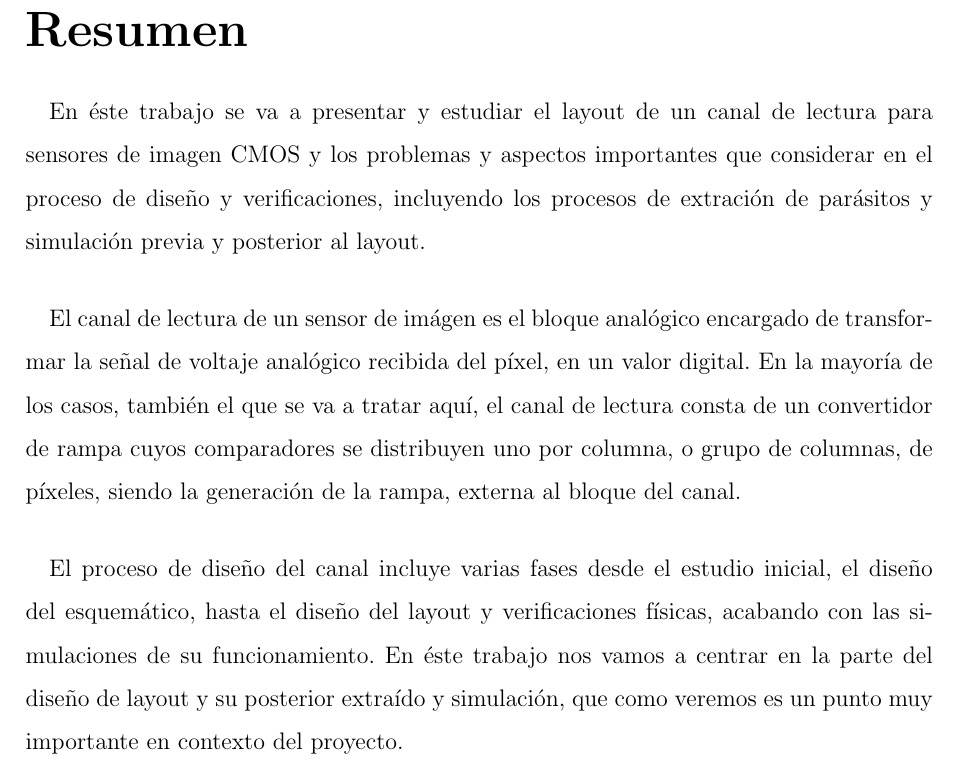
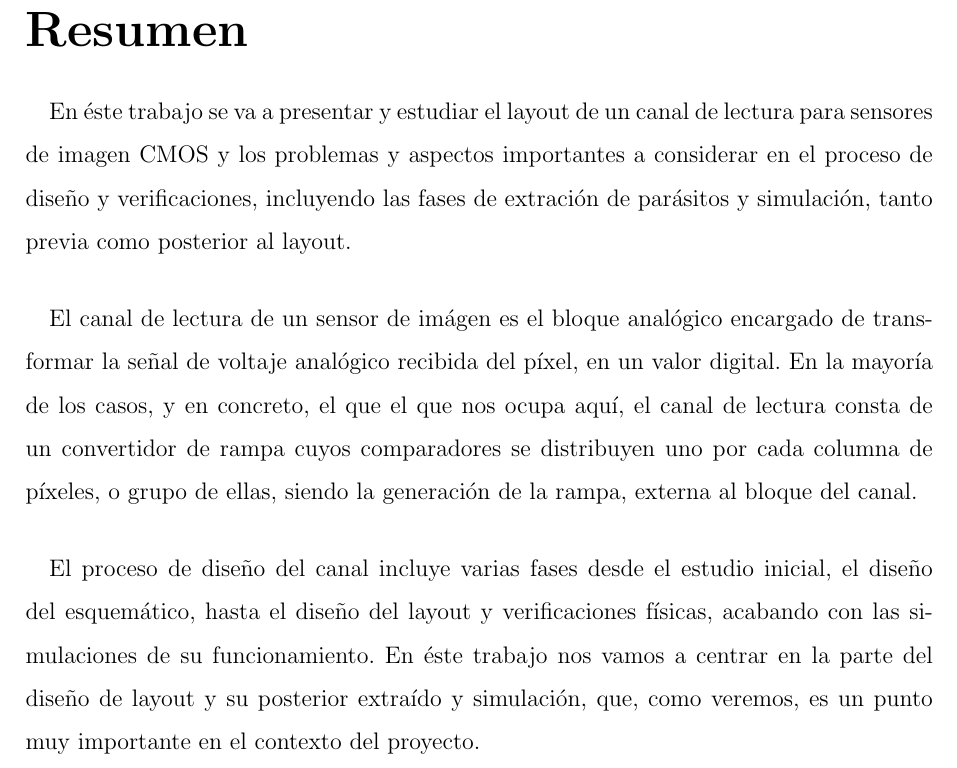
Before and after one commit to cmolinaord/TFG, a LaTeX document (tex/tfg.tex, which reads tex/c1_resumen.tex): part of page 8 of 58, cut so that both start at the same text. Compiled offline with pdfLaTeX.

Commit message:
Corrected writing style

```diff
--- a/tex/c1_resumen.tex
+++ b/tex/c1_resumen.tex
@@ -3,21 +3,21 @@
 
 \paragraph{}
 En éste trabajo se va a presentar y estudiar el layout de un canal de lectura
-para sensores de imagen CMOS y los problemas y aspectos importantes que considerar
-en el proceso de diseño y verificaciones, incluyendo los procesos de extración de
-parásitos y simulación previa y posterior al layout.
+para sensores de imagen CMOS y los problemas y aspectos importantes a considerar
+en el proceso de diseño y verificaciones, incluyendo las fases de extración de
+parásitos y simulación, tanto previa como posterior al layout.
 
 \paragraph{}
 El canal de lectura de un sensor de imágen es el bloque analógico encargado de
 transformar la señal de voltaje analógico recibida del píxel, en un valor digital.
-En la mayoría de los casos, también el que se va a tratar aquí, el canal de lectura
-consta de un convertidor de rampa cuyos comparadores se distribuyen uno por
-columna, o grupo de columnas, de píxeles, siendo la generación de la rampa, externa
+En la mayoría de los casos, y en concreto, el que el que nos ocupa aquí, el canal de lectura
+consta de un convertidor de rampa cuyos comparadores se distribuyen uno por cada
+columna de píxeles, o grupo de ellas, siendo la generación de la rampa, externa
 al bloque del canal.
 
 \paragraph{}
 El proceso de diseño del canal incluye varias fases desde el estudio inicial, el diseño
 del esquemático, hasta el diseño del layout y verificaciones físicas, acabando con
 las simulaciones de su funcionamiento. En éste trabajo nos vamos a centrar en la
-parte del diseño de layout y su posterior extraído y simulación, que como veremos
-es un punto muy importante en contexto del proyecto.
+parte del diseño de layout y su posterior extraído y simulación, que, como veremos,
+es un punto muy importante en el contexto del proyecto.
```
